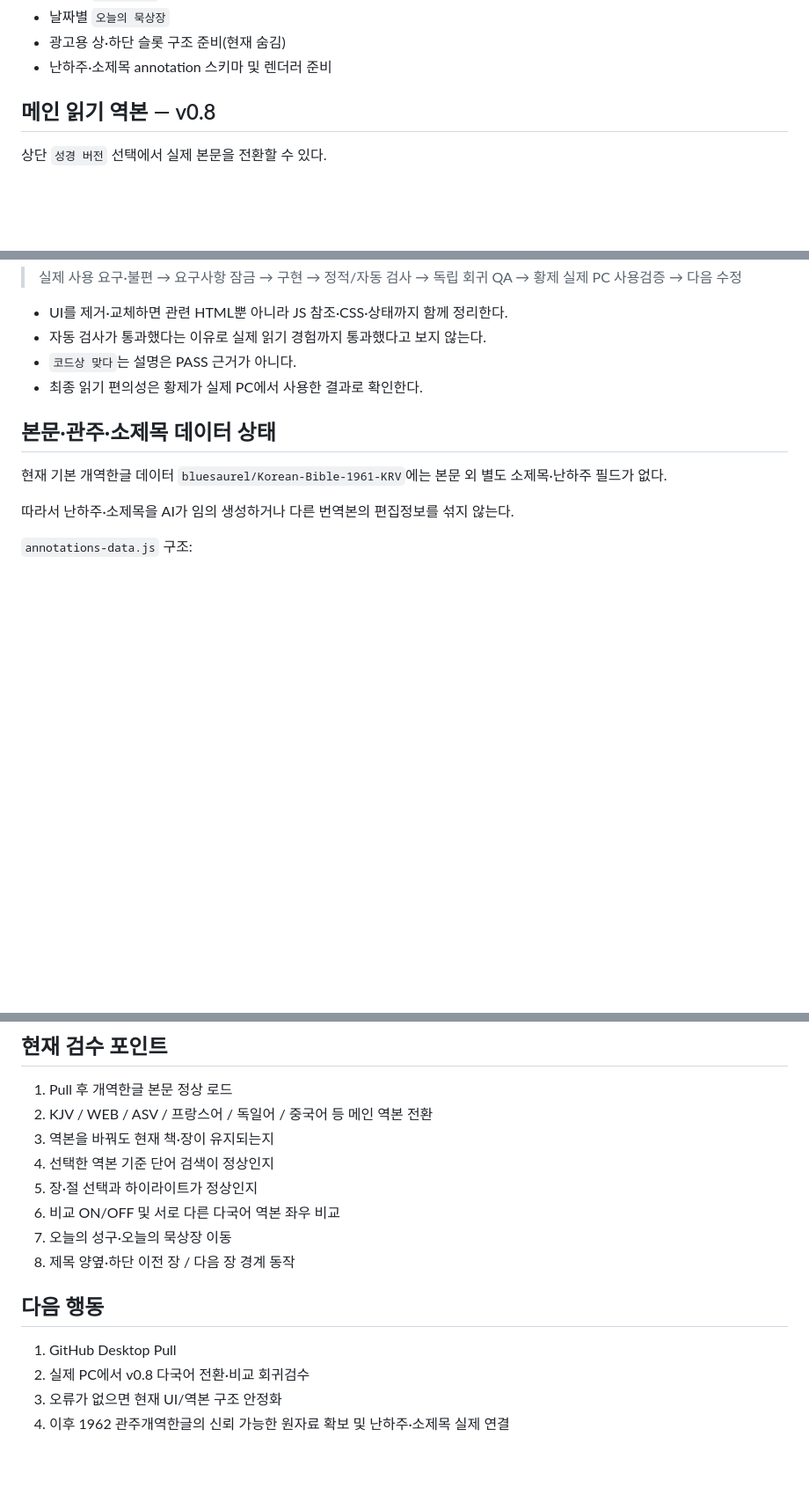
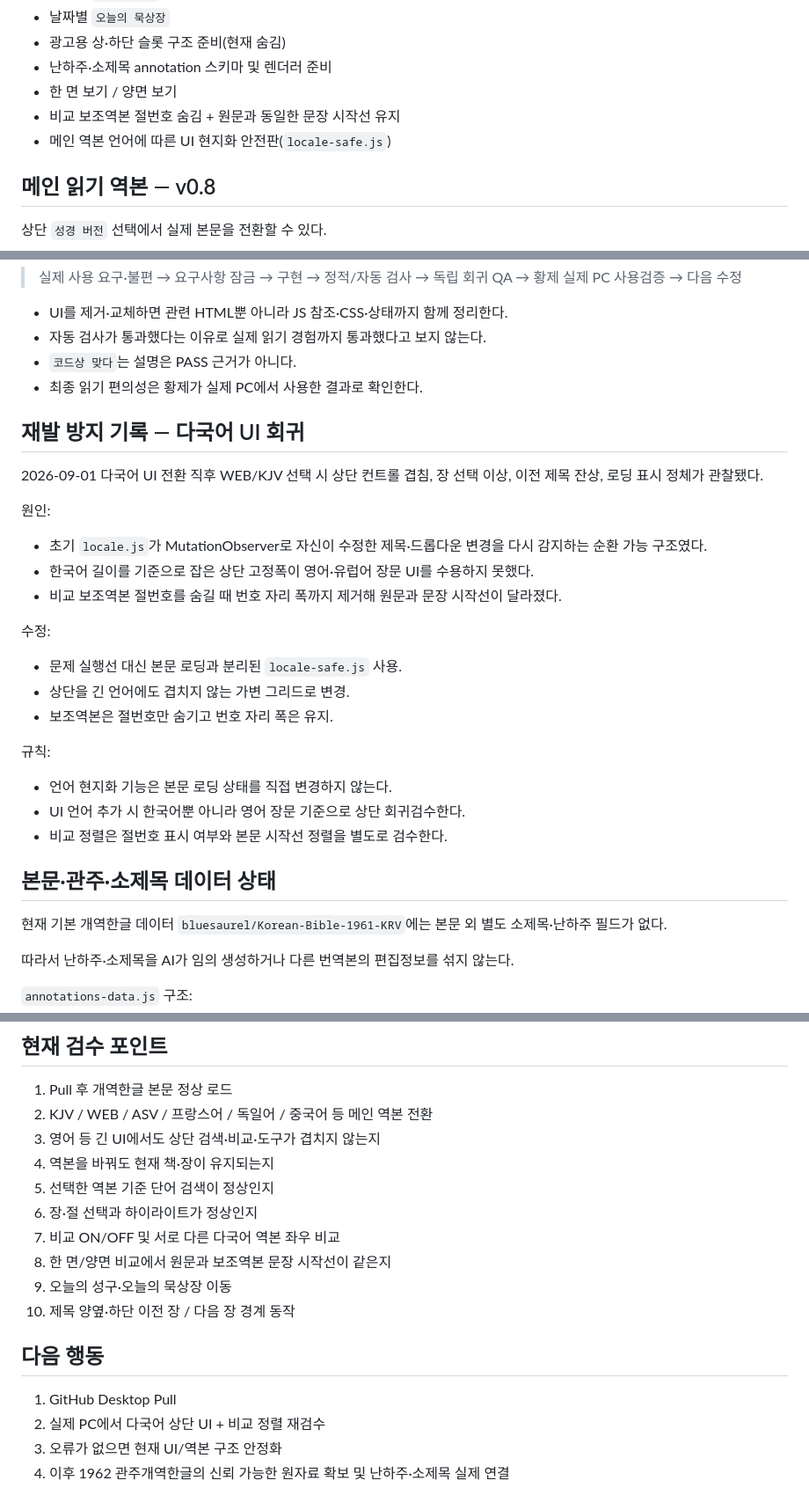
Before and after one commit to gsh4124-cyber/bible-reader, a Markdown page: PROJECT_STATUS.md, 3 parts joined by grey strips. Shown at 88% size. Drawn GitHub-style; blank space fills up the shorter version.

Commit message:
Record multilingual UI regression fix

```diff
--- a/PROJECT_STATUS.md
+++ b/PROJECT_STATUS.md
@@ -32,6 +32,9 @@
 - 날짜별 `오늘의 묵상장`
 - 광고용 상·하단 슬롯 구조 준비(현재 숨김)
 - 난하주·소제목 annotation 스키마 및 렌더러 준비
+- 한 면 보기 / 양면 보기
+- 비교 보조역본 절번호 숨김 + 원문과 동일한 문장 시작선 유지
+- 메인 역본 언어에 따른 UI 현지화 안전판(`locale-safe.js`)
 
 ## 메인 읽기 역본 — v0.8
 
@@ -62,6 +65,25 @@
 - `코드상 맞다`는 설명은 PASS 근거가 아니다.
 - 최종 읽기 편의성은 황제가 실제 PC에서 사용한 결과로 확인한다.
 
+## 재발 방지 기록 — 다국어 UI 회귀
+
+2026-09-01 다국어 UI 전환 직후 WEB/KJV 선택 시 상단 컨트롤 겹침, 장 선택 이상, 이전 제목 잔상, 로딩 표시 정체가 관찰됐다.
+
+원인:
+- 초기 `locale.js`가 MutationObserver로 자신이 수정한 제목·드롭다운 변경을 다시 감지하는 순환 가능 구조였다.
+- 한국어 길이를 기준으로 잡은 상단 고정폭이 영어·유럽어 장문 UI를 수용하지 못했다.
+- 비교 보조역본 절번호를 숨길 때 번호 자리 폭까지 제거해 원문과 문장 시작선이 달라졌다.
+
+수정:
+- 문제 실행선 대신 본문 로딩과 분리된 `locale-safe.js` 사용.
+- 상단을 긴 언어에도 겹치지 않는 가변 그리드로 변경.
+- 보조역본은 절번호만 숨기고 번호 자리 폭은 유지.
+
+규칙:
+- 언어 현지화 기능은 본문 로딩 상태를 직접 변경하지 않는다.
+- UI 언어 추가 시 한국어뿐 아니라 영어 장문 기준으로 상단 회귀검수한다.
+- 비교 정렬은 절번호 표시 여부와 본문 시작선 정렬을 별도로 검수한다.
+
 ## 본문·관주·소제목 데이터 상태
 
 현재 기본 개역한글 데이터 `bluesaurel/Korean-Bible-1961-KRV`에는 본문 외 별도 소제목·난하주 필드가 없다.
@@ -82,16 +104,18 @@
 
 1. Pull 후 개역한글 본문 정상 로드
 2. KJV / WEB / ASV / 프랑스어 / 독일어 / 중국어 등 메인 역본 전환
-3. 역본을 바꿔도 현재 책·장이 유지되는지
-4. 선택한 역본 기준 단어 검색이 정상인지
-5. 장·절 선택과 하이라이트가 정상인지
-6. 비교 ON/OFF 및 서로 다른 다국어 역본 좌우 비교
-7. 오늘의 성구·오늘의 묵상장 이동
-8. 제목 양옆·하단 이전 장 / 다음 장 경계 동작
+3. 영어 등 긴 UI에서도 상단 검색·비교·도구가 겹치지 않는지
+4. 역본을 바꿔도 현재 책·장이 유지되는지
+5. 선택한 역본 기준 단어 검색이 정상인지
+6. 장·절 선택과 하이라이트가 정상인지
+7. 비교 ON/OFF 및 서로 다른 다국어 역본 좌우 비교
+8. 한 면/양면 비교에서 원문과 보조역본 문장 시작선이 같은지
+9. 오늘의 성구·오늘의 묵상장 이동
+10. 제목 양옆·하단 이전 장 / 다음 장 경계 동작
 
 ## 다음 행동
 
 1. GitHub Desktop Pull
-2. 실제 PC에서 v0.8 다국어 전환·비교 회귀검수
+2. 실제 PC에서 다국어 상단 UI + 비교 정렬 재검수
 3. 오류가 없으면 현재 UI/역본 구조 안정화
 4. 이후 1962 관주개역한글의 신뢰 가능한 원자료 확보 및 난하주·소제목 실제 연결
```
Also changed, not shown: other parts of PROJECT_STATUS.md (+1 -1 lines).
